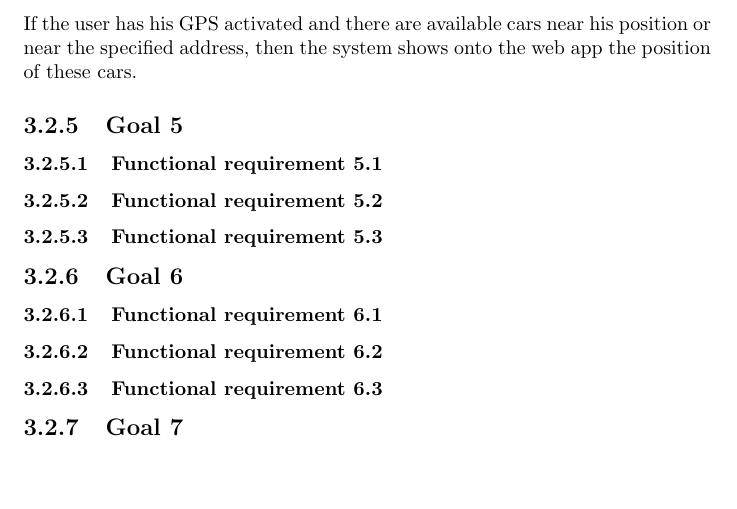
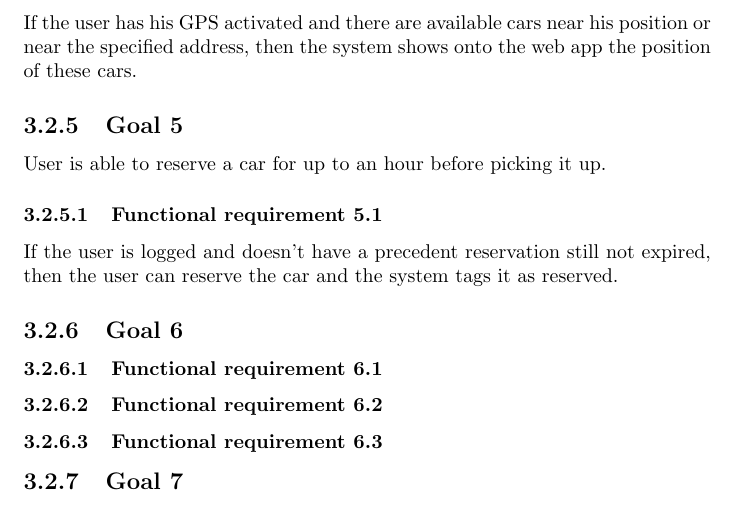
Before and after one commit to rpressiani/se2-project-2016, a LaTeX document (RASD/main.tex, which reads RASD/chapters/ch3/sections/goals/goal05.tex): part of page 11 of 15, cut so that both start at the same text, the shorter picture padded with empty space. Compiled offline with pdfLaTeX.

Commit message:
added goal 05

```diff
--- a/RASD/chapters/ch3/sections/goals/goal05.tex
+++ b/RASD/chapters/ch3/sections/goals/goal05.tex
@@ -1,8 +1,6 @@
 \subsection{Goal 5}
+User is able to reserve a car for up to an hour before picking it up.
 
 \setcounter{secnumdepth}{3}
 \subsubsection{Functional requirement 5.1}
-
-\subsubsection{Functional requirement 5.2}
-
-\subsubsection{Functional requirement 5.3}
+If the user is logged and doesn’t have a precedent reservation still not expired, then the user can reserve the car and the system tags it as reserved.
```
